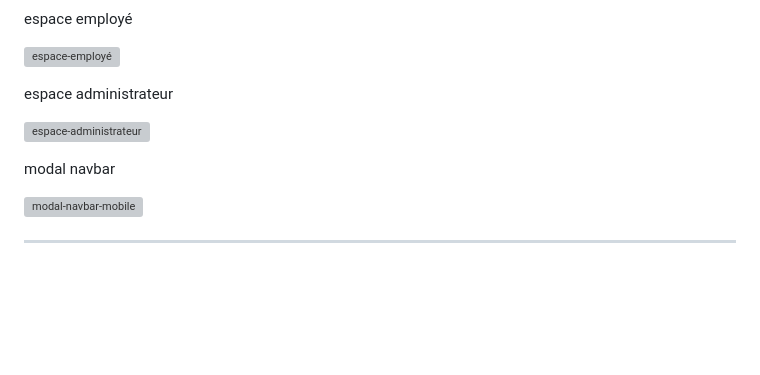
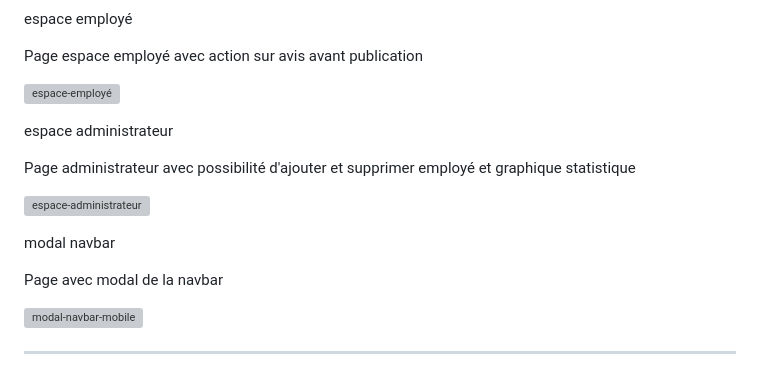
Before and after one commit to Kvin0022/EcoRide, a Markdown page: README.md, the part around one of its changes. Drawn GitHub-style; blank space fills up the shorter version; grey boxes are pictures that could not be loaded.

```diff
--- a/README.md
+++ b/README.md
@@ -113,13 +128,19 @@ Connexion
 
 espace employé
+
+Page espace employé avec action sur avis avant publication
 
 ![espace-employé](https://github.com/user-attachments/assets/60561b57-b91b-4c48-b7dd-341ce79318da)
 
 espace administrateur
 
+Page administrateur avec possibilité d'ajouter et supprimer employé et graphique statistique
+
 ![espace-administrateur](https://github.com/user-attachments/assets/30c061e0-13d2-4d35-a884-da729e40e885)
 
 modal navbar
+
+Page avec modal de la navbar
 
 ![modal-navbar-mobile](https://github.com/user-attachments/assets/49a97432-5d35-4d3d-a872-dd81eef6361f)
 
```
Also changed, not shown: other parts of README.md (+32 -17 lines).
